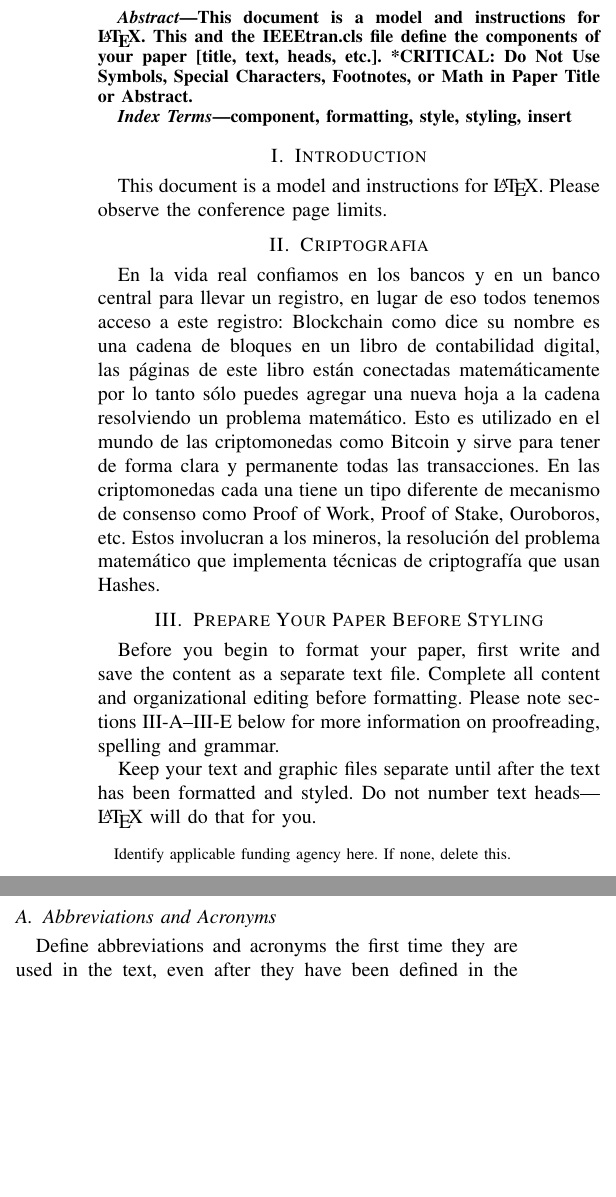
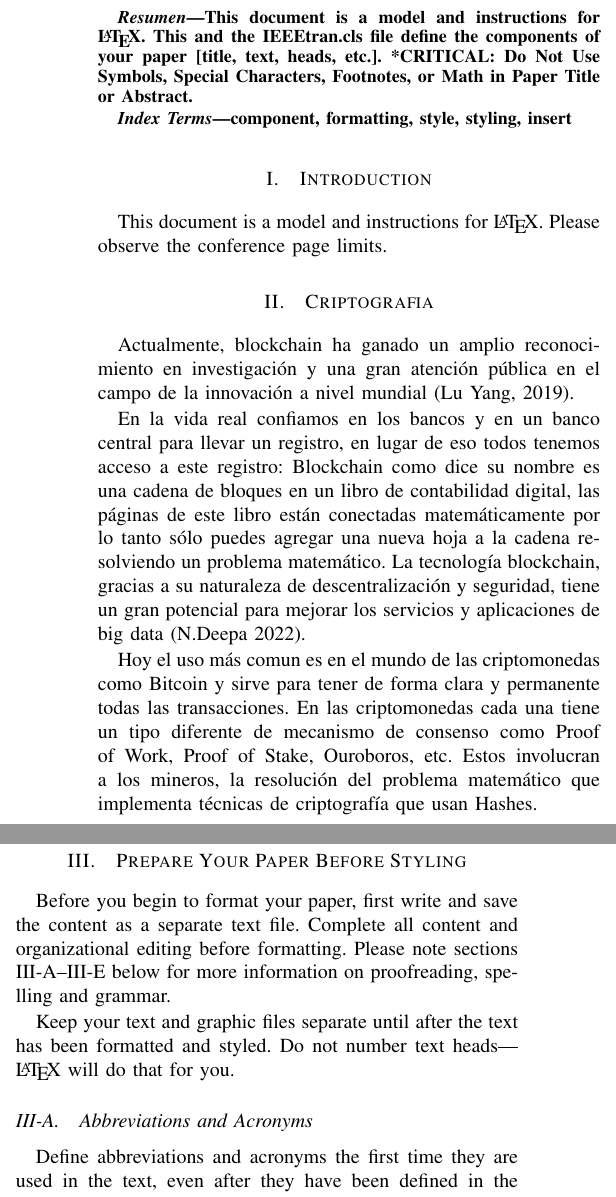
Before and after one commit to Danialloma/IA_Textos_cientificos, a LaTeX paper (articulo.tex): two parts of the columns of page 1 of 3, joined at a grey line, cut so that both start at the same text, the shorter picture padded with empty space. Compiled offline with pdfLaTeX; a missing font is replaced by an installed copy or a similar font; a LaTeX package or settings file that is missing is left out.

Commit message:
Update articulo.tex

```diff
--- a/articulo.tex
+++ b/articulo.tex
@@ -8,6 +8,9 @@
 \usepackage{graphicx}
 \usepackage{textcomp}
 \usepackage{xcolor}
+\usepackage[T1]{fontenc}
+\usepackage[utf8]{inputenc}
+\usepackage[spanish]{babel}
 \def\BibTeX{{\rm B\kern-.05em{\sc i\kern-.025em b}\kern-.08em
     T\kern-.1667em\lower.7ex\hbox{E}\kern-.125emX}}
 \begin{document}
@@ -15,7 +18,7 @@
 \title{Conference Paper Title*\\
 {\footnotesize \textsuperscript{*}Note: Sub-titles are not captured in Xplore and
 should not be used}
-\thanks{Identify applicable funding agency here. If none, delete this.}
+\thanks{}
 }
 
 \author{\IEEEauthorblockN{1\textsuperscript{st} Luis Alan Morales Castillo}
@@ -73,15 +76,20 @@ Please observe the conference page limits.
 
 \section{Criptografia}
 
+Actualmente, blockchain ha ganado un amplio reconocimiento en investigación y una
+gran atención pública en el campo de la innovación a nivel mundial (Lu Yang, 2019).
+
 En la vida real confiamos en los bancos y en un banco central para llevar un registro,
 en lugar de eso todos tenemos acceso a este registro: Blockchain como dice su nombre es
 una cadena de bloques en un libro de contabilidad digital, las páginas de este libro están
 conectadas matemáticamente por lo tanto sólo puedes agregar una nueva hoja a la cadena
-resolviendo un problema matemático. Esto es utilizado en el mundo de las criptomonedas como
-Bitcoin y sirve para tener de forma clara y permanente todas las transacciones. En las
-criptomonedas cada una tiene un tipo diferente de mecanismo de consenso como Proof of Work,
-Proof of Stake, Ouroboros, etc. Estos involucran a los mineros, la resolución del problema
-matemático que implementa técnicas de criptografía que usan Hashes.
+resolviendo un problema matemático. La tecnología blockchain, gracias a su naturaleza de
+descentralización y seguridad, tiene un gran potencial para mejorar los servicios y aplicaciones de big data (N.Deepa 2022).
+
+Hoy el uso más comun es en el mundo de las criptomonedas como Bitcoin y sirve para tener de forma clara y permanente
+todas las transacciones. En las criptomonedas cada una tiene un tipo diferente de mecanismo de
+consenso como Proof of Work, Proof of Stake, Ouroboros, etc. Estos involucran a los mineros,
+la resolución del problema matemático que implementa técnicas de criptografía que usan Hashes.
 
 \section{Prepare Your Paper Before Styling}
 Before you begin to format your paper, first write and save the content as a
```
